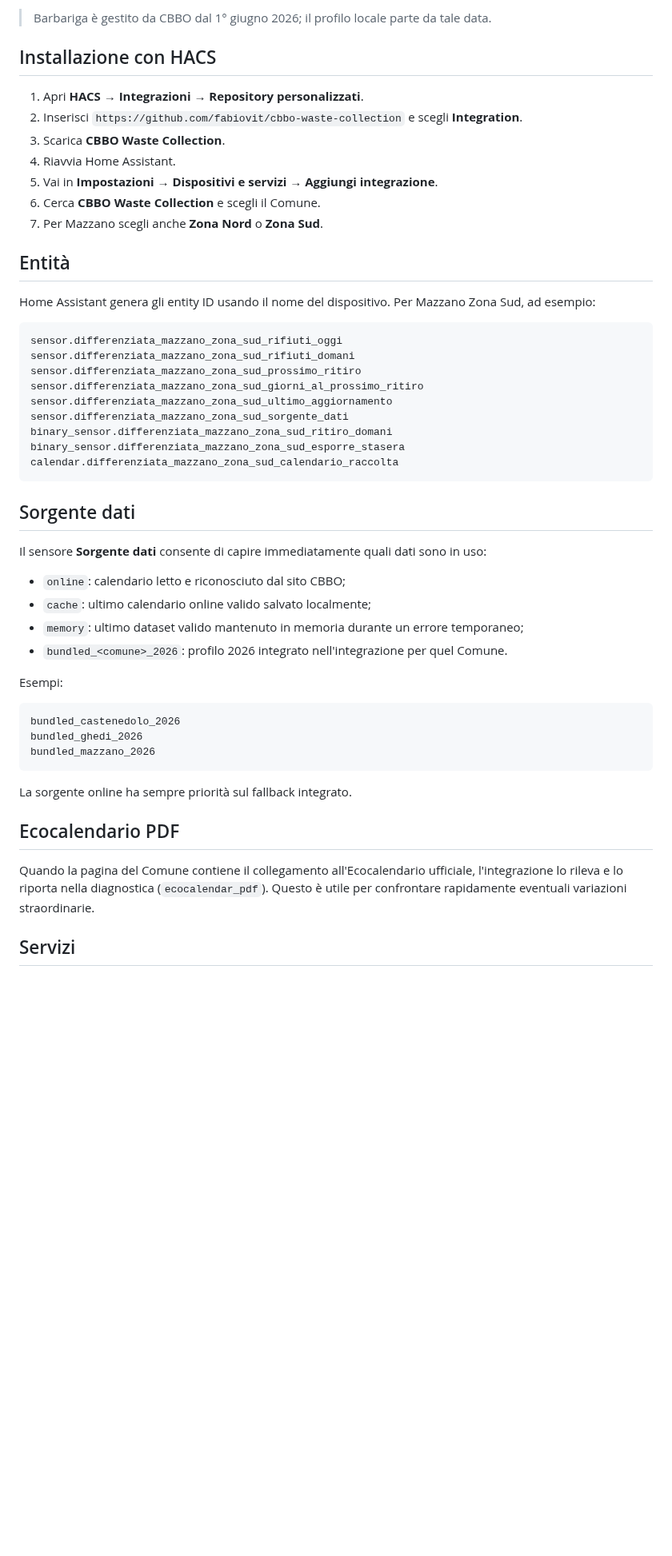
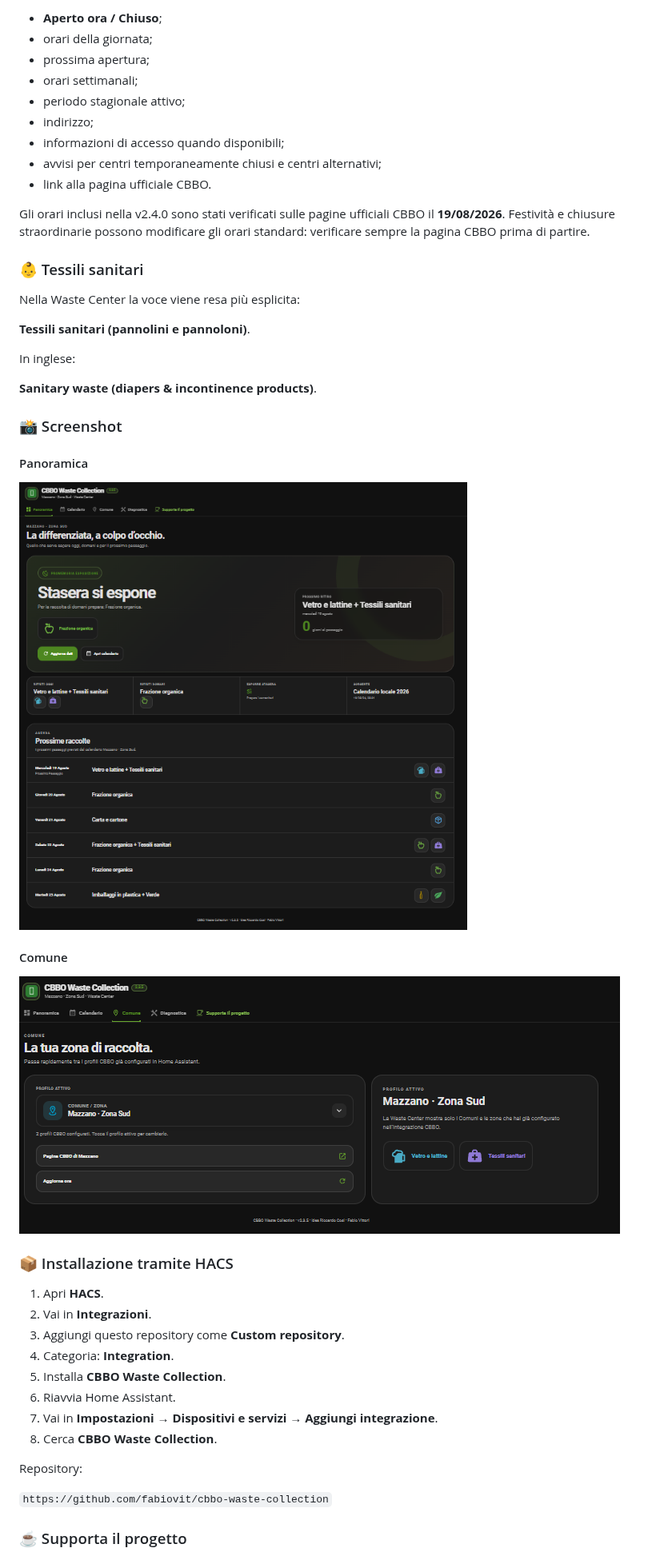
Before and after one commit to fabiovit/cbbo-waste-collection, a Markdown page: README.md, the part around one of its changes. Shown at 80% size. Rendered like a GitHub page; pictures changed too: docs/screenshots/municipality.png (added), docs/screenshots/overview.png (added); blank space fills up the shorter version.

````diff
--- a/README.md
+++ b/README.md
@@ -80,54 +41,48 @@ La nuova **Waste Center** usa come riferimento strutturale e responsive la Inver
 
-> Barbariga è gestito da CBBO dal 1° giugno 2026; il profilo locale parte da tale data.
+- **Aperto ora / Chiuso**;
+- orari della giornata;
+- prossima apertura;
+- orari settimanali;
+- periodo stagionale attivo;
+- indirizzo;
+- informazioni di accesso quando disponibili;
+- avvisi per centri temporaneamente chiusi e centri alternativi;
+- link alla pagina ufficiale CBBO.
 
-## Installazione con HACS
+Gli orari inclusi nella v2.4.0 sono stati verificati sulle pagine ufficiali CBBO il **19/08/2026**. Festività e chiusure straordinarie possono modificare gli orari standard: verificare sempre la pagina CBBO prima di partire.
 
-1. Apri **HACS → Integrazioni → Repository personalizzati**.
-2. Inserisci `https://github.com/fabiovit/cbbo-waste-collection` e scegli **Integration**.
-3. Scarica **CBBO Waste Collection**.
-4. Riavvia Home Assistant.
-5. Vai in **Impostazioni → Dispositivi e servizi → Aggiungi integrazione**.
-6. Cerca **CBBO Waste Collection** e scegli il Comune.
-7. Per Mazzano scegli anche **Zona Nord** o **Zona Sud**.
+### 👶 Tessili sanitari
 
-## Entità
+Nella Waste Center la voce viene resa più esplicita:
 
-Home Assistant genera gli entity ID usando il nome del dispositivo. Per Mazzano Zona Sud, ad esempio:
+**Tessili sanitari (pannolini e pannoloni)**.
 
-```text
-sensor.differenziata_mazzano_zona_sud_rifiuti_oggi
-sensor.differenziata_mazzano_zona_sud_rifiuti_domani
-sensor.differenziata_mazzano_zona_sud_prossimo_ritiro
-sensor.differenziata_mazzano_zona_sud_giorni_al_prossimo_ritiro
-sensor.differenziata_mazzano_zona_sud_ultimo_aggiornamento
-sensor.differenziata_mazzano_zona_sud_sorgente_dati
-binary_sensor.differenziata_mazzano_zona_sud_ritiro_domani
-binary_sensor.differenziata_mazzano_zona_sud_esporre_stasera
-calendar.differenziata_mazzano_zona_sud_calendario_raccolta
-```
+In inglese:
 
-## Sorgente dati
+**Sanitary waste (diapers & incontinence products)**.
 
-Il sensore **Sorgente dati** consente di capire immediatamente quali dati sono in uso:
+### 📸 Screenshot
 
-- `online`: calendario letto e riconosciuto dal sito CBBO;
-- `cache`: ultimo calendario online valido salvato localmente;
-- `memory`: ultimo dataset valido mantenuto in memoria durante un errore temporaneo;
-- `bundled_<comune>_2026`: profilo 2026 integrato nell'integrazione per quel Comune.
+#### Panoramica
+![CBBO Waste Collection - Panoramica](docs/screenshots/overview.png)
 
-Esempi:
+#### Comune
+![CBBO Waste Collection - Comune](docs/screenshots/municipality.png)
 
-```text
-bundled_castenedolo_2026
-bundled_ghedi_2026
-bundled_mazzano_2026
-```
+### 📦 Installazione tramite HACS
 
-La sorgente online ha sempre priorità sul fallback integrato.
+1. Apri **HACS**.
+2. Vai in **Integrazioni**.
+3. Aggiungi questo repository come **Custom repository**.
+4. Categoria: **Integration**.
+5. Installa **CBBO Waste Collection**.
+6. Riavvia Home Assistant.
+7. Vai in **Impostazioni → Dispositivi e servizi → Aggiungi integrazione**.
+8. Cerca **CBBO Waste Collection**.
 
-## Ecocalendario PDF
+Repository:
 
-Quando la pagina del Comune contiene il collegamento all'Ecocalendario ufficiale, l'integrazione lo rileva e lo riporta nella diagnostica (`ecocalendar_pdf`). Questo è utile per confrontare rapidamente eventuali variazioni straordinarie.
+`https://github.com/fabiovit/cbbo-waste-collection`
 
-## Servizi
+### ☕ Supporta il progetto
 
````
Also changed, not shown: other parts of README.md (+87 -96 lines), CHANGELOG.md (+14 -0 lines), info.md (+30 -15 lines), 8 other files.
